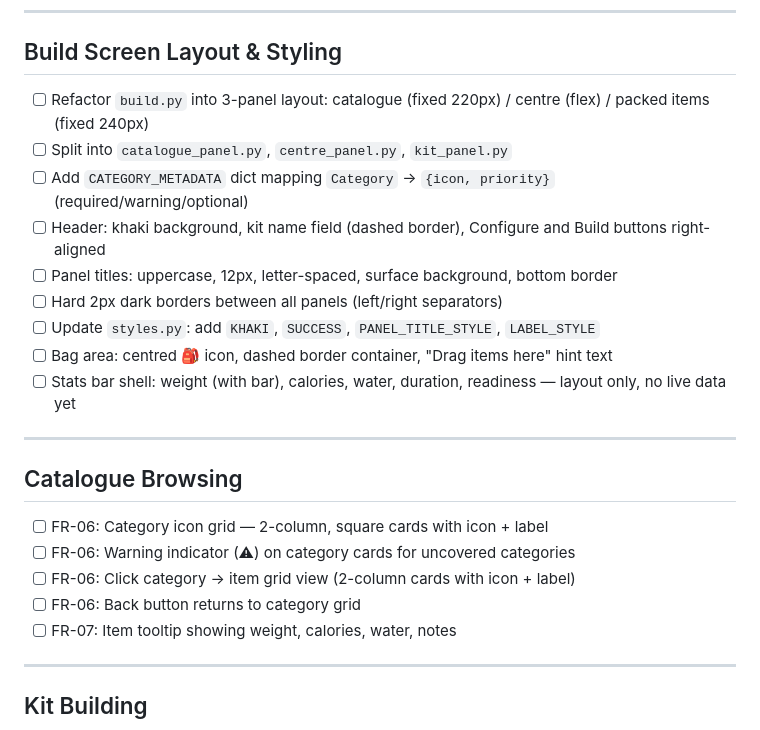
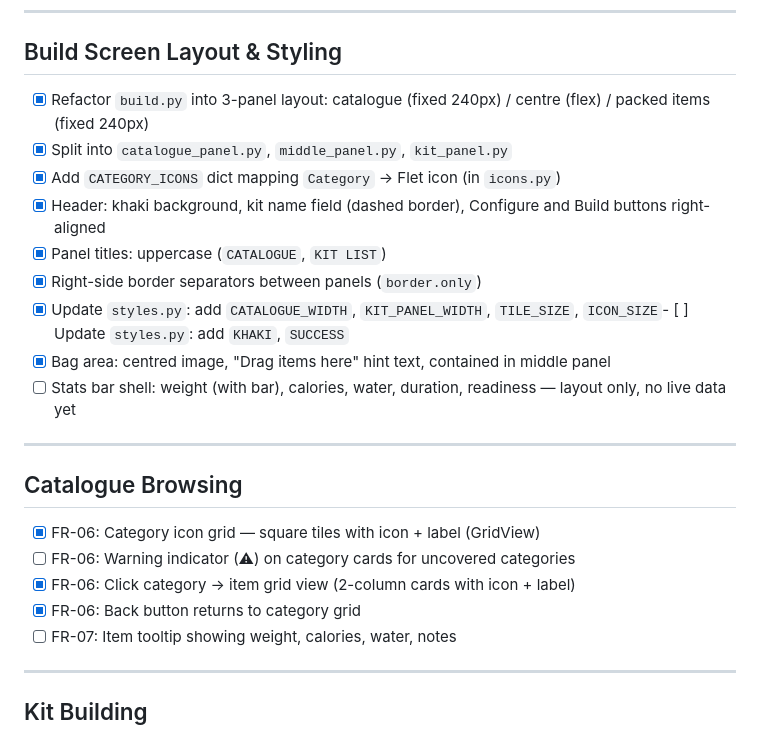
Before and after one commit to LisaS7/KitForge, a Markdown page: docs/tasks.md, the part around the change. Rendered like a GitHub page.

Commit message:
Updating for completed tasks

```diff
--- a/docs/tasks.md
+++ b/docs/tasks.md
@@ -14,24 +14,24 @@
 
 ## Build Screen Layout & Styling
 
-- [ ] Refactor `build.py` into 3-panel layout: catalogue (fixed 220px) / centre (flex) / packed items (fixed 240px)
-- [ ] Split into `catalogue_panel.py`, `centre_panel.py`, `kit_panel.py`
-- [ ] Add `CATEGORY_METADATA` dict mapping `Category` → `{icon, priority}` (required/warning/optional)
-- [ ] Header: khaki background, kit name field (dashed border), Configure and Build buttons right-aligned
-- [ ] Panel titles: uppercase, 12px, letter-spaced, surface background, bottom border
-- [ ] Hard 2px dark borders between all panels (left/right separators)
-- [ ] Update `styles.py`: add `KHAKI`, `SUCCESS`, `PANEL_TITLE_STYLE`, `LABEL_STYLE`
-- [ ] Bag area: centred 🎒 icon, dashed border container, "Drag items here" hint text
+- [x] Refactor `build.py` into 3-panel layout: catalogue (fixed 240px) / centre (flex) / packed items (fixed 240px)
+- [x] Split into `catalogue_panel.py`, `middle_panel.py`, `kit_panel.py`
+- [x] Add `CATEGORY_ICONS` dict mapping `Category` → Flet icon (in `icons.py`)
+- [x] Header: khaki background, kit name field (dashed border), Configure and Build buttons right-aligned
+- [x] Panel titles: uppercase (`CATALOGUE`, `KIT LIST`)
+- [x] Right-side border separators between panels (`border.only`)
+- [x] Update `styles.py`: add `CATALOGUE_WIDTH`, `KIT_PANEL_WIDTH`, `TILE_SIZE`, `ICON_SIZE`- [ ] Update `styles.py`: add `KHAKI`, `SUCCESS`
+- [x] Bag area: centred image, "Drag items here" hint text, contained in middle panel
 - [ ] Stats bar shell: weight (with bar), calories, water, duration, readiness — layout only, no live data yet
 
 ---
 
 ## Catalogue Browsing
 
-- [ ] FR-06: Category icon grid — 2-column, square cards with icon + label
+- [x] FR-06: Category icon grid — square tiles with icon + label (GridView)
 - [ ] FR-06: Warning indicator (⚠) on category cards for uncovered categories
-- [ ] FR-06: Click category → item grid view (2-column cards with icon + label)
-- [ ] FR-06: Back button returns to category grid
+- [x] FR-06: Click category → item grid view (2-column cards with icon + label)
+- [x] FR-06: Back button returns to category grid
 - [ ] FR-07: Item tooltip showing weight, calories, water, notes
 
 ---
```
Also changed, not shown: docs/roadmap.md (+11 -10 lines).
